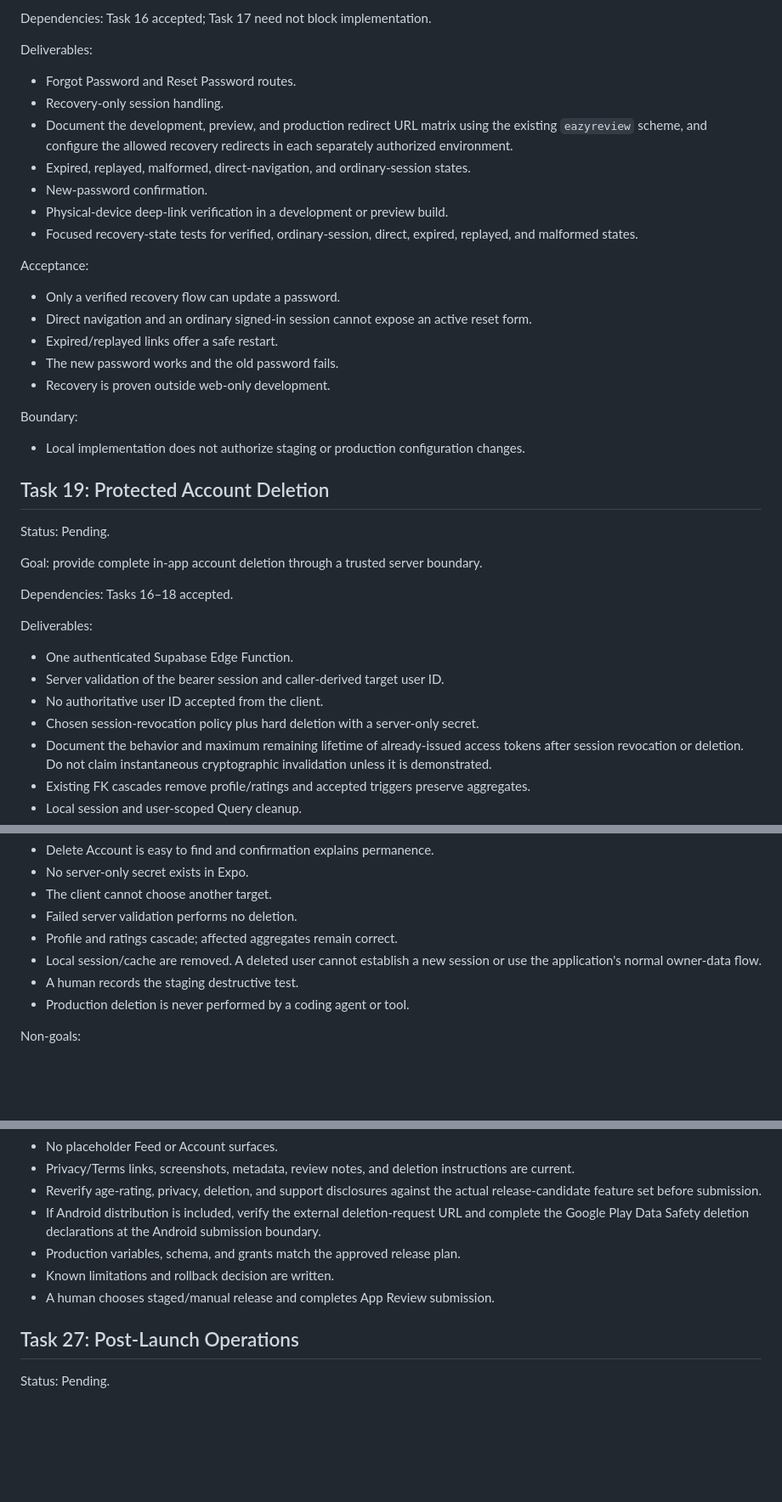
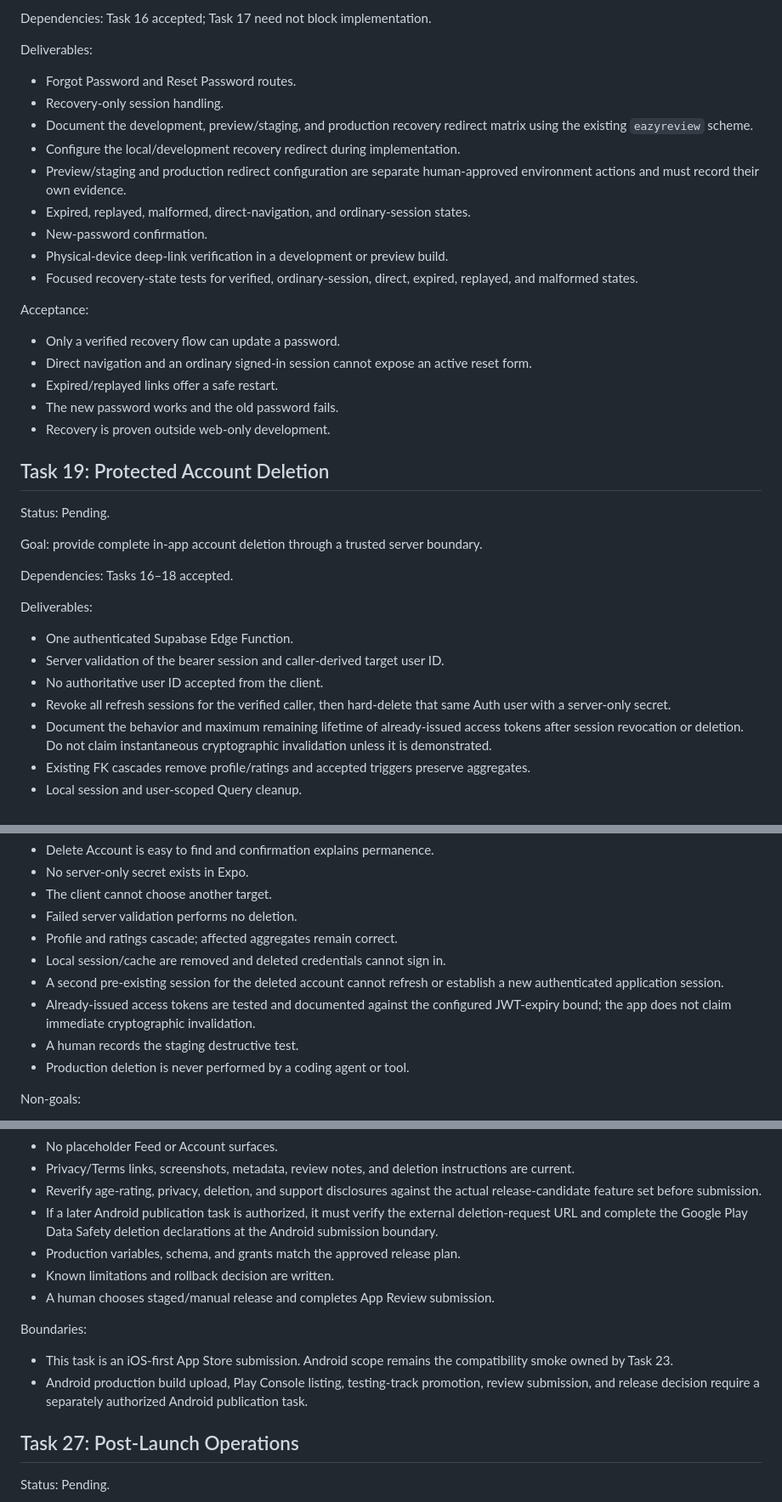
Before and after one commit to tyson-hu/Eazy-Review, a Markdown page: docs/TASKS.md, 3 parts joined by grey strips. Shown at 85% size. Rendered like a GitHub page; blank space fills up the shorter version.

Commit message:
docs: resolve stack 27 review findings

```diff
--- a/docs/TASKS.md
+++ b/docs/TASKS.md
@@ -398,9 +398,11 @@ Deliverables:
 
 - Forgot Password and Reset Password routes.
 - Recovery-only session handling.
-- Document the development, preview, and production redirect URL matrix using
-  the existing `eazyreview` scheme, and configure the allowed recovery
-  redirects in each separately authorized environment.
+- Document the development, preview/staging, and production recovery redirect
+  matrix using the existing `eazyreview` scheme.
+- Configure the local/development recovery redirect during implementation.
+- Preview/staging and production redirect configuration are separate
+  human-approved environment actions and must record their own evidence.
 - Expired, replayed, malformed, direct-navigation, and ordinary-session states.
 - New-password confirmation.
 - Physical-device deep-link verification in a development or preview build.
@@ -416,11 +418,6 @@ Acceptance:
 - The new password works and the old password fails.
 - Recovery is proven outside web-only development.
 
-Boundary:
-
-- Local implementation does not authorize staging or production configuration
-  changes.
-
 ## Task 19: Protected Account Deletion
 
 Status: Pending.
@@ -435,8 +432,8 @@ Deliverables:
 - One authenticated Supabase Edge Function.
 - Server validation of the bearer session and caller-derived target user ID.
 - No authoritative user ID accepted from the client.
-- Chosen session-revocation policy plus hard deletion with a server-only
-  secret.
+- Revoke all refresh sessions for the verified caller, then hard-delete that
+  same Auth user with a server-only secret.
 - Document the behavior and maximum remaining lifetime of already-issued
   access tokens after session revocation or deletion. Do not claim
   instantaneous cryptographic invalidation unless it is demonstrated.
@@ -454,8 +451,12 @@ Acceptance:
 - The client cannot choose another target.
 - Failed server validation performs no deletion.
 - Profile and ratings cascade; affected aggregates remain correct.
-- Local session/cache are removed. A deleted user cannot establish a new
-  session or use the application's normal owner-data flow.
+- Local session/cache are removed and deleted credentials cannot sign in.
+- A second pre-existing session for the deleted account cannot refresh or
+  establish a new authenticated application session.
+- Already-issued access tokens are tested and documented against the
+  configured JWT-expiry bound; the app does not claim immediate cryptographic
+  invalidation.
 - A human records the staging destructive test.
 - Production deletion is never performed by a coding agent or tool.
 
@@ -639,12 +640,20 @@ Acceptance:
   instructions are current.
 - Reverify age-rating, privacy, deletion, and support disclosures against the
   actual release-candidate feature set before submission.
-- If Android distribution is included, verify the external deletion-request
-  URL and complete the Google Play Data Safety deletion declarations at the
-  Android submission boundary.
+- If a later Android publication task is authorized, it must verify the
+  external deletion-request URL and complete the Google Play Data Safety
+  deletion declarations at the Android submission boundary.
 - Production variables, schema, and grants match the approved release plan.
 - Known limitations and rollback decision are written.
 - A human chooses staged/manual release and completes App Review submission.
+
+Boundaries:
+
+- This task is an iOS-first App Store submission. Android scope remains the
+  compatibility smoke owned by Task 23.
+- Android production build upload, Play Console listing, testing-track
+  promotion, review submission, and release decision require a separately
+  authorized Android publication task.
 
 ## Task 27: Post-Launch Operations
 
```
